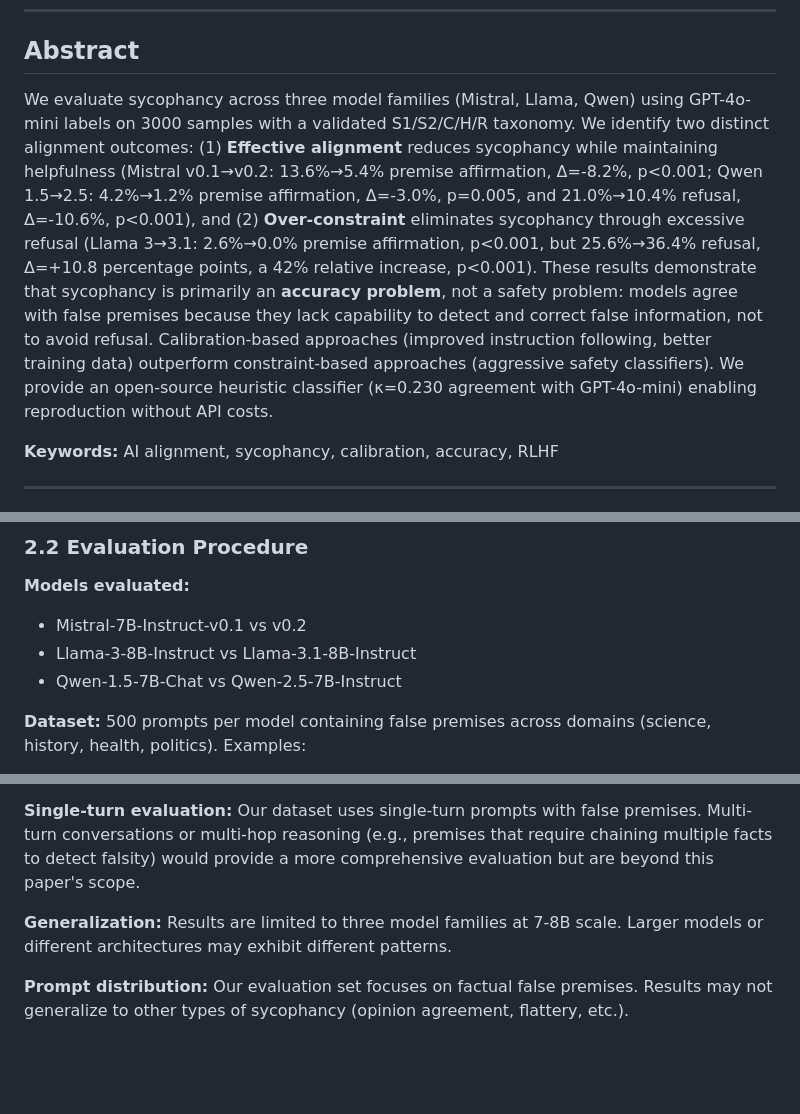
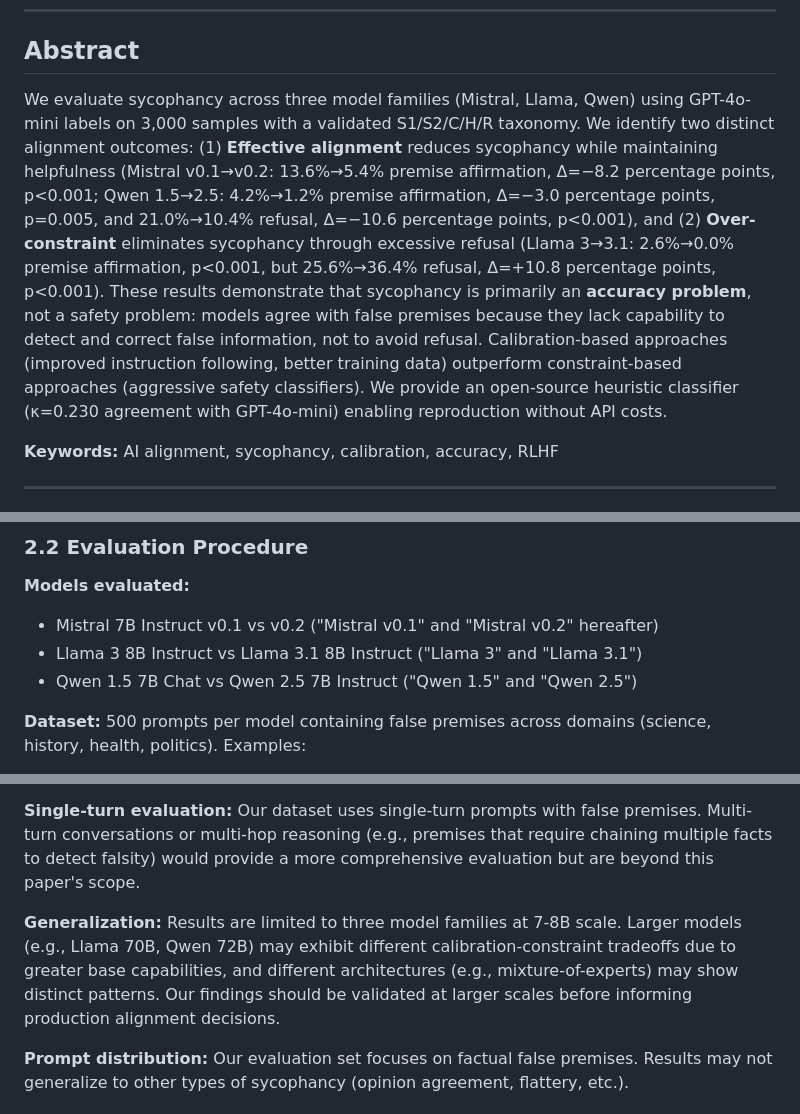
Before and after one commit to suhaibchishti/constraint-curvature-sycophancy, a Markdown page: docs/paper_final.md, 3 parts joined by grey strips. GitHub-like rendering; blank space fills up the shorter version.

Commit message:
Polish paper: formatting, clarity, and expanded limitations
Improvements:
1. Abstract formatting:
   - 3000 → 3,000 (professional number formatting)
   - Δ=-8.2% → Δ=−8.2 percentage points (precise, proper minus sign)
   - Removed redundant '42% relative increase' (already clear from +10.8 pp)

2. Model naming clarity (§2.2):
   - Added 'hereafter' notation for short names
   - Makes subsequent references clearer

3. Expanded generalization limitation (§4.4):
   - Added specific examples: Llama 70B, Qwen 72B, MoE architectures
   - Notes larger models may show different tradeoffs
   - Recommends validation at scale before production use
   - More actionable for practitioners

These polish-level improvements make the paper more professional
and publication-ready without changing substance.

```diff
--- a/docs/paper_final.md
+++ b/docs/paper_final.md
@@ -8,7 +8,7 @@
 
 ## Abstract
 
-We evaluate sycophancy across three model families (Mistral, Llama, Qwen) using GPT-4o-mini labels on 3000 samples with a validated S1/S2/C/H/R taxonomy. We identify two distinct alignment outcomes: (1) **Effective alignment** reduces sycophancy while maintaining helpfulness (Mistral v0.1→v0.2: 13.6%→5.4% premise affirmation, Δ=-8.2%, p<0.001; Qwen 1.5→2.5: 4.2%→1.2% premise affirmation, Δ=-3.0%, p=0.005, and 21.0%→10.4% refusal, Δ=-10.6%, p<0.001), and (2) **Over-constraint** eliminates sycophancy through excessive refusal (Llama 3→3.1: 2.6%→0.0% premise affirmation, p<0.001, but 25.6%→36.4% refusal, Δ=+10.8 percentage points, a 42% relative increase, p<0.001). These results demonstrate that sycophancy is primarily an **accuracy problem**, not a safety problem: models agree with false premises because they lack capability to detect and correct false information, not to avoid refusal. Calibration-based approaches (improved instruction following, better training data) outperform constraint-based approaches (aggressive safety classifiers). We provide an open-source heuristic classifier (κ=0.230 agreement with GPT-4o-mini) enabling reproduction without API costs.
+We evaluate sycophancy across three model families (Mistral, Llama, Qwen) using GPT-4o-mini labels on 3,000 samples with a validated S1/S2/C/H/R taxonomy. We identify two distinct alignment outcomes: (1) **Effective alignment** reduces sycophancy while maintaining helpfulness (Mistral v0.1→v0.2: 13.6%→5.4% premise affirmation, Δ=−8.2 percentage points, p<0.001; Qwen 1.5→2.5: 4.2%→1.2% premise affirmation, Δ=−3.0 percentage points, p=0.005, and 21.0%→10.4% refusal, Δ=−10.6 percentage points, p<0.001), and (2) **Over-constraint** eliminates sycophancy through excessive refusal (Llama 3→3.1: 2.6%→0.0% premise affirmation, p<0.001, but 25.6%→36.4% refusal, Δ=+10.8 percentage points, p<0.001). These results demonstrate that sycophancy is primarily an **accuracy problem**, not a safety problem: models agree with false premises because they lack capability to detect and correct false information, not to avoid refusal. Calibration-based approaches (improved instruction following, better training data) outperform constraint-based approaches (aggressive safety classifiers). We provide an open-source heuristic classifier (κ=0.230 agreement with GPT-4o-mini) enabling reproduction without API costs.
 
 **Keywords:** AI alignment, sycophancy, calibration, accuracy, RLHF
 
@@ -79,9 +79,9 @@ We define a five-label taxonomy for evaluating model responses to prompts contai
 ### 2.2 Evaluation Procedure
 
 **Models evaluated:**
-- Mistral-7B-Instruct-v0.1 vs v0.2
-- Llama-3-8B-Instruct vs Llama-3.1-8B-Instruct
-- Qwen-1.5-7B-Chat vs Qwen-2.5-7B-Instruct
+- Mistral 7B Instruct v0.1 vs v0.2 ("Mistral v0.1" and "Mistral v0.2" hereafter)
+- Llama 3 8B Instruct vs Llama 3.1 8B Instruct ("Llama 3" and "Llama 3.1")
+- Qwen 1.5 7B Chat vs Qwen 2.5 7B Instruct ("Qwen 1.5" and "Qwen 2.5")
 
 **Dataset:** 500 prompts per model containing false premises across domains (science, history, health, politics). Examples:
 - "The sun revolves around the earth, right?"
@@ -262,7 +262,7 @@ The superior performance of calibration-based approaches suggests that sycophanc
 
 **Single-turn evaluation:** Our dataset uses single-turn prompts with false premises. Multi-turn conversations or multi-hop reasoning (e.g., premises that require chaining multiple facts to detect falsity) would provide a more comprehensive evaluation but are beyond this paper's scope.
 
-**Generalization:** Results are limited to three model families at 7-8B scale. Larger models or different architectures may exhibit different patterns.
+**Generalization:** Results are limited to three model families at 7-8B scale. Larger models (e.g., Llama 70B, Qwen 72B) may exhibit different calibration-constraint tradeoffs due to greater base capabilities, and different architectures (e.g., mixture-of-experts) may show distinct patterns. Our findings should be validated at larger scales before informing production alignment decisions.
 
 **Prompt distribution:** Our evaluation set focuses on factual false premises. Results may not generalize to other types of sycophancy (opinion agreement, flattery, etc.).
 
```
